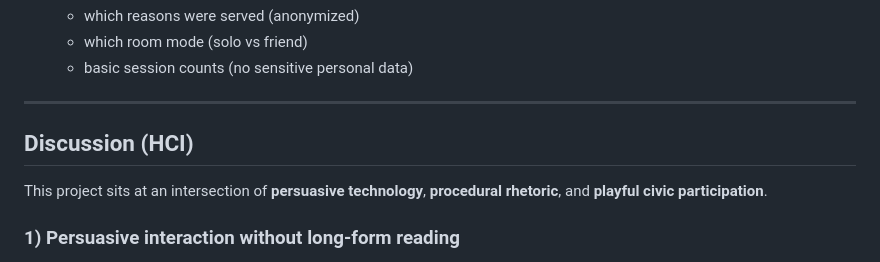
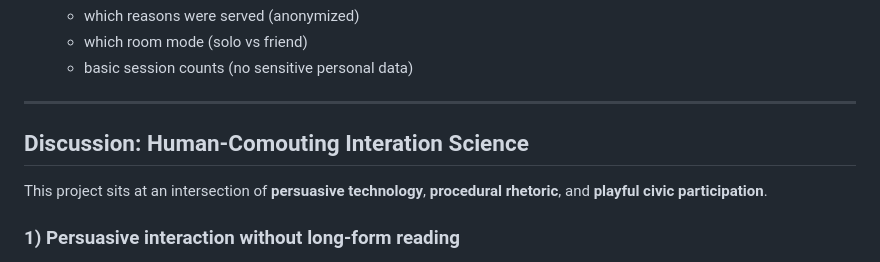
Before and after one commit to taechasith/8FebWebTertis, a Markdown page: README.md, the part around the change. GitHub-like rendering.

```diff
--- a/README.md
+++ b/README.md
@@ -227,7 +227,7 @@ Because LLMs can hallucinate, the runtime system should assume:
 
 ---
 
-## Discussion (HCI)
+## Discussion: Human-Comouting Interation Science
 
 This project sits at an intersection of **persuasive technology**, **procedural rhetoric**, and **playful civic participation**.
 
```
